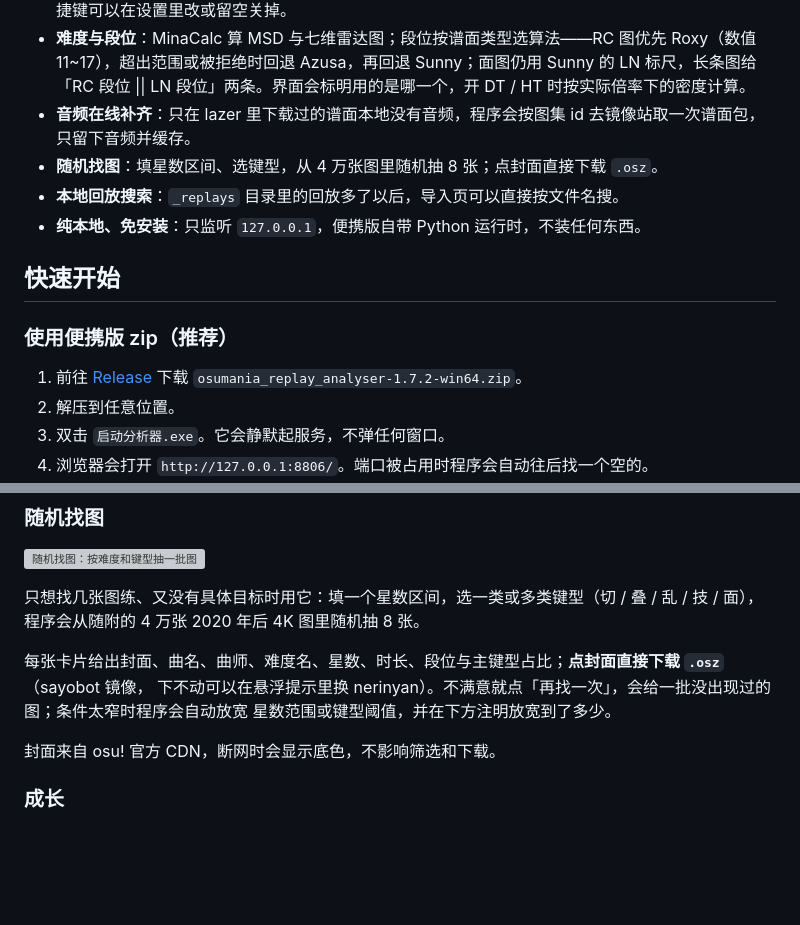
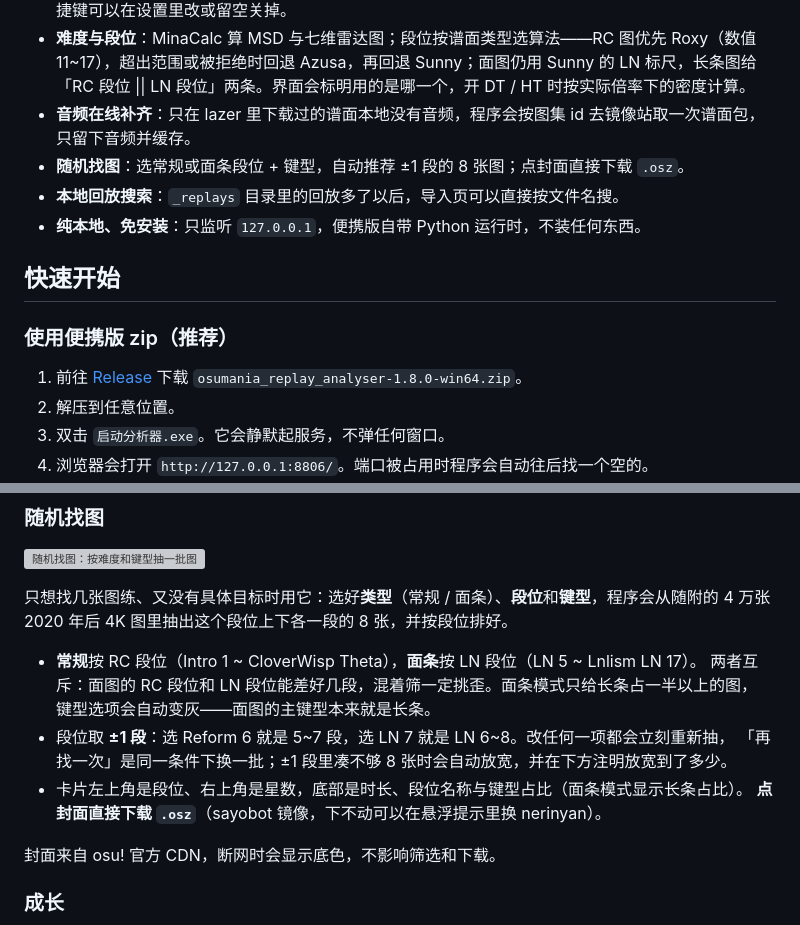
Before and after one commit to SWt0619/osumania4k_replay_analyser, a Markdown page: README.md, 2 parts joined by grey strips. Rendered like a GitHub page; blank space fills up the shorter version; grey boxes are pictures that could not be loaded.

Commit message:
1.8.0 安装包名同步到 1.7.2，补帧率上限说明
本次：1.8.0 随机找图改为按段位挑选（含面条 LN 段位），选好类型/段位/键型自动推荐 ±1 段并排序

涉及 1 个文件：
  README.md

```diff
--- a/README.md
+++ b/README.md
@@ -37,7 +37,7 @@
 - **快捷导入**：打完按 `Alt + F5`，直接分析「刚刚导出的那份回放」，不用翻文件夹，也不用拖文件。快捷键可以在设置里改或留空关掉。
 - **难度与段位**：MinaCalc 算 MSD 与七维雷达图；段位按谱面类型选算法——RC 图优先 Roxy（数值 11~17），超出范围或被拒绝时回退 Azusa，再回退 Sunny；面图仍用 Sunny 的 LN 标尺，长条图给「RC 段位 || LN 段位」两条。界面会标明用的是哪一个，开 DT / HT 时按实际倍率下的密度计算。
 - **音频在线补齐**：只在 lazer 里下载过的谱面本地没有音频，程序会按图集 id 去镜像站取一次谱面包，只留下音频并缓存。
-- **随机找图**：填星数区间、选键型，从 4 万张图里随机抽 8 张；点封面直接下载 `.osz`。
+- **随机找图**：选常规或面条段位 + 键型，自动推荐 ±1 段的 8 张图；点封面直接下载 `.osz`。
 - **本地回放搜索**：`_replays` 目录里的回放多了以后，导入页可以直接按文件名搜。
 - **纯本地、免安装**：只监听 `127.0.0.1`，便携版自带 Python 运行时，不装任何东西。
 
@@ -46,7 +46,7 @@
 
 ### 使用便携版 zip（推荐）
 
-1. 前往 [Release](https://github.com/SWt0619/osumania4k_replay_analyser/releases/latest) 下载 `osumania_replay_analyser-1.7.2-win64.zip`。
+1. 前往 [Release](https://github.com/SWt0619/osumania4k_replay_analyser/releases/latest) 下载 `osumania_replay_analyser-1.8.0-win64.zip`。
 2. 解压到任意位置。
 3. 双击 `启动分析器.exe`。它会静默起服务，不弹任何窗口。
 4. 浏览器会打开 `http://127.0.0.1:8806/`。端口被占用时程序会自动往后找一个空的。
@@ -135,12 +135,16 @@
 
 ![随机找图：按难度和键型抽一批图](img/12.png)
 
-只想找几张图练、又没有具体目标时用它：填一个星数区间，选一类或多类键型（切 / 叠 / 乱 / 技 / 面），
-程序会从随附的 4 万张 2020 年后 4K 图里随机抽 8 张。
+只想找几张图练、又没有具体目标时用它：选好**类型**（常规 / 面条）、**段位**和**键型**，程序会从随附的
+4 万张 2020 年后 4K 图里抽出这个段位上下各一段的 8 张，并按段位排好。
 
-每张卡片给出封面、曲名、曲师、难度名、星数、时长、段位与主键型占比；**点封面直接下载 `.osz`**（sayobot 镜像，
-下不动可以在悬浮提示里换 nerinyan）。不满意就点「再找一次」，会给一批没出现过的图；条件太窄时程序会自动放宽
-星数范围或键型阈值，并在下方注明放宽到了多少。
+- **常规**按 RC 段位（Intro 1 ~ CloverWisp Theta），**面条**按 LN 段位（LN 5 ~ Lnlism LN 17）。
+  两者互斥：面图的 RC 段位和 LN 段位能差好几段，混着筛一定挑歪。面条模式只给长条占一半以上的图，
+  键型选项会自动变灰——面图的主键型本来就是长条。
+- 段位取 **±1 段**：选 Reform 6 就是 5~7 段，选 LN 7 就是 LN 6~8。改任何一项都会立刻重新抽，
+  「再找一次」是同一条件下换一批；±1 段里凑不够 8 张时会自动放宽，并在下方注明放宽到了多少。
+- 卡片左上角是段位、右上角是星数，底部是时长、段位名称与键型占比（面条模式显示长条占比）。
+  **点封面直接下载 `.osz`**（sayobot 镜像，下不动可以在悬浮提示里换 nerinyan）。
 
 封面来自 osu! 官方 CDN，断网时会显示底色，不影响筛选和下载。
 
```
